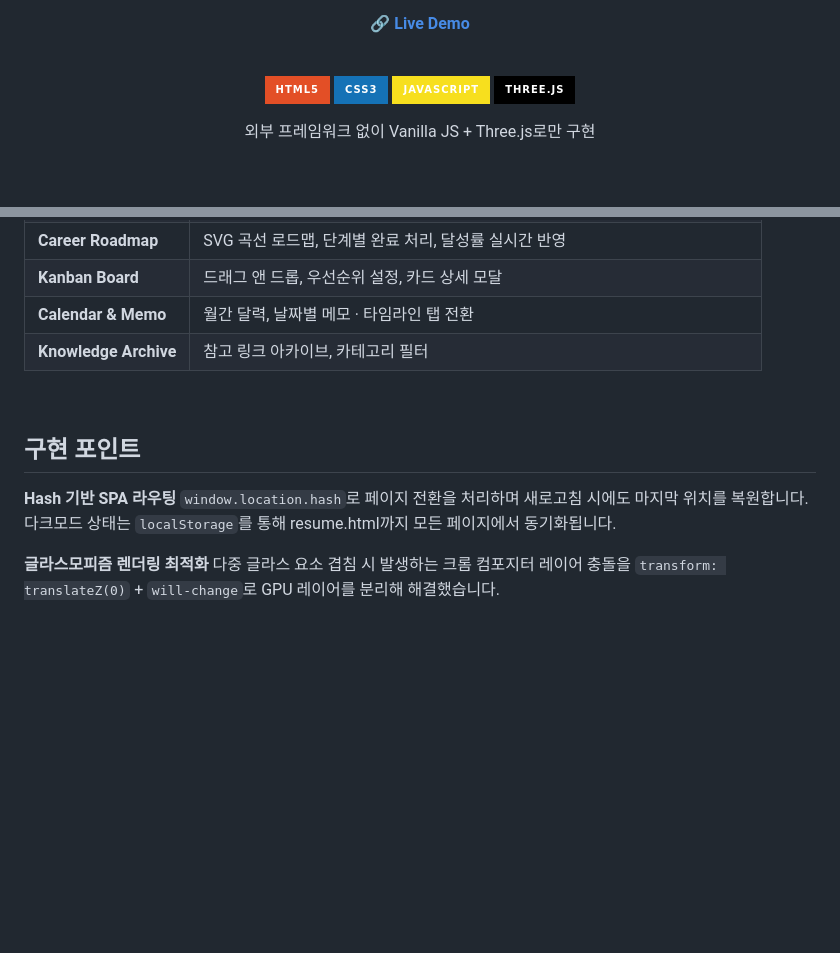
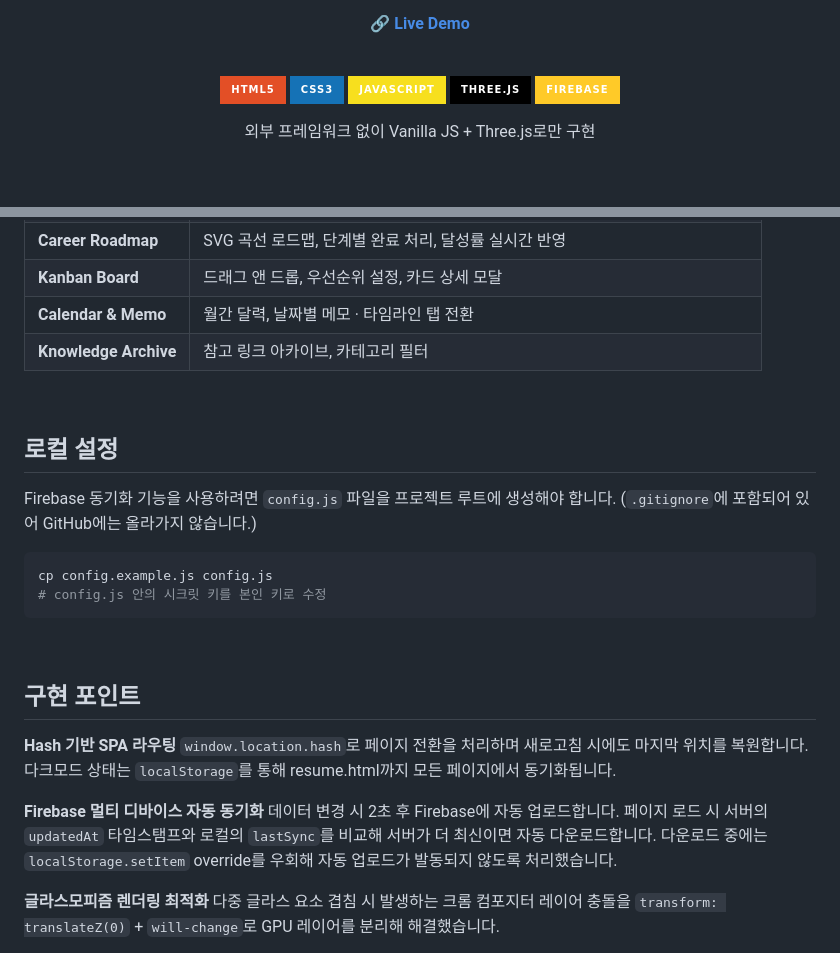
Before and after one commit to yoobilee/personal-dashboard-ui, a Markdown page: README.md, 2 parts joined by grey strips. Rendered like a GitHub page; badges without logos; blank space fills up the shorter version.

Commit message:
docs: README 업데이트 — Firebase 동기화 및 로컬 설정 안내 추가

````diff
--- a/README.md
+++ b/README.md
@@ -12,6 +12,7 @@
 ![CSS3](https://img.shields.io/badge/CSS3-1572B6?style=for-the-badge&logo=css3&logoColor=white)
 ![JavaScript](https://img.shields.io/badge/JavaScript-F7DF1E?style=for-the-badge&logo=javascript&logoColor=black)
 ![Three.js](https://img.shields.io/badge/Three.js-000000?style=for-the-badge&logo=three.js&logoColor=white)
+![Firebase](https://img.shields.io/badge/Firebase-FFCA28?style=for-the-badge&logo=firebase&logoColor=black)
 
 외부 프레임워크 없이 Vanilla JS + Three.js로만 구현
 
@@ -52,10 +53,24 @@ QA Engineer → Frontend Developer 전환 과정을 담은 개인 포트폴리
 
 <br/>
 
+## 로컬 설정
+
+Firebase 동기화 기능을 사용하려면 `config.js` 파일을 프로젝트 루트에 생성해야 합니다. (`.gitignore`에 포함되어 있어 GitHub에는 올라가지 않습니다.)
+
+```bash
+cp config.example.js config.js
+# config.js 안의 시크릿 키를 본인 키로 수정
+```
+
+<br/>
+
 ## 구현 포인트
 
 **Hash 기반 SPA 라우팅**
 `window.location.hash`로 페이지 전환을 처리하며 새로고침 시에도 마지막 위치를 복원합니다. 다크모드 상태는 `localStorage`를 통해 resume.html까지 모든 페이지에서 동기화됩니다.
+
+**Firebase 멀티 디바이스 자동 동기화**
+데이터 변경 시 2초 후 Firebase에 자동 업로드합니다. 페이지 로드 시 서버의 `updatedAt` 타임스탬프와 로컬의 `lastSync`를 비교해 서버가 더 최신이면 자동 다운로드합니다. 다운로드 중에는 `localStorage.setItem` override를 우회해 자동 업로드가 발동되지 않도록 처리했습니다.
 
 **글라스모피즘 렌더링 최적화**
 다중 글라스 요소 겹침 시 발생하는 크롬 컴포지터 레이어 충돌을 `transform: translateZ(0)` + `will-change`로 GPU 레이어를 분리해 해결했습니다.
````
